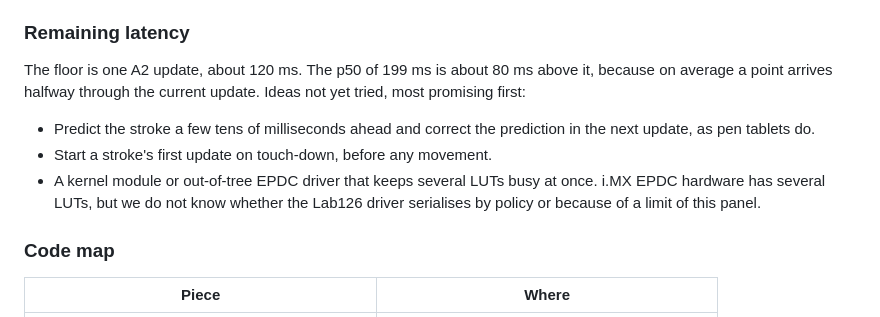
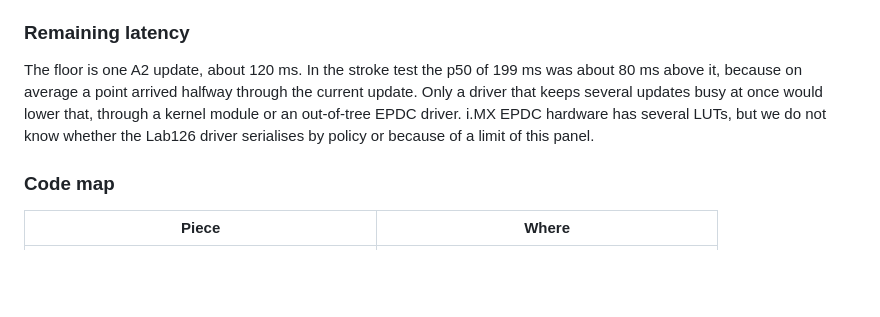
Before and after one commit to piotrkowski/aristotle, a Markdown page: docs/ui-framework.md, the part around the change. GitHub-like rendering; blank space fills up the shorter version.

```diff
--- a/docs/ui-framework.md
+++ b/docs/ui-framework.md
@@ -305,11 +305,7 @@ Event-to-panel latency on the reference recording, in milliseconds:
 
 ### Remaining latency
 
-The floor is one A2 update, about 120 ms. The p50 of 199 ms is about 80 ms above it, because on average a point arrives halfway through the current update. Ideas not yet tried, most promising first:
-
-- Predict the stroke a few tens of milliseconds ahead and correct the prediction in the next update, as pen tablets do.
-- Start a stroke's first update on touch-down, before any movement.
-- A kernel module or out-of-tree EPDC driver that keeps several LUTs busy at once. i.MX EPDC hardware has several LUTs, but we do not know whether the Lab126 driver serialises by policy or because of a limit of this panel.
+The floor is one A2 update, about 120 ms. In the stroke test the p50 of 199 ms was about 80 ms above it, because on average a point arrived halfway through the current update. Only a driver that keeps several updates busy at once would lower that, through a kernel module or an out-of-tree EPDC driver. i.MX EPDC hardware has several LUTs, but we do not know whether the Lab126 driver serialises by policy or because of a limit of this panel.
 
 ### Code map
 
```
Also changed, not shown: device/README.md (+3 -3 lines).
